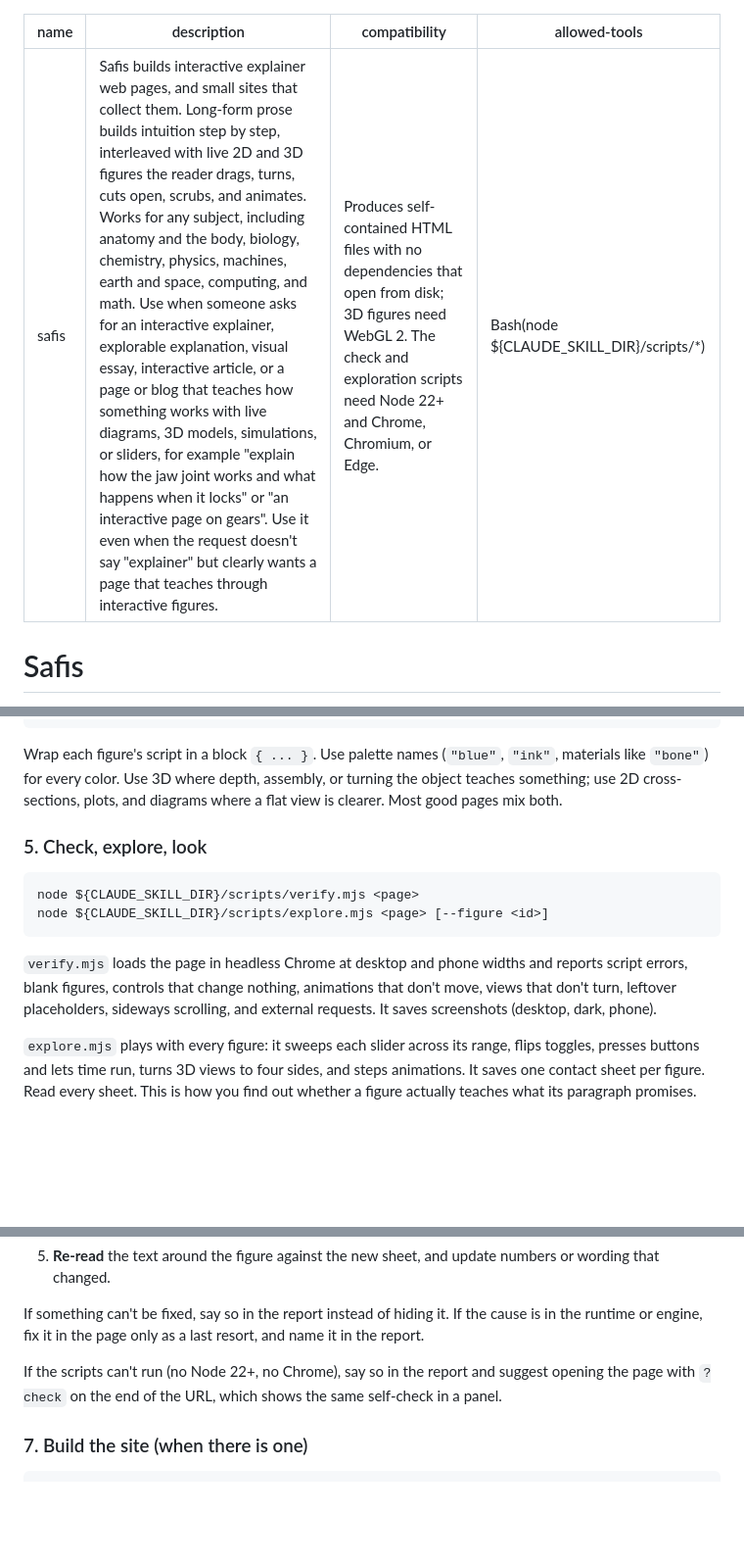
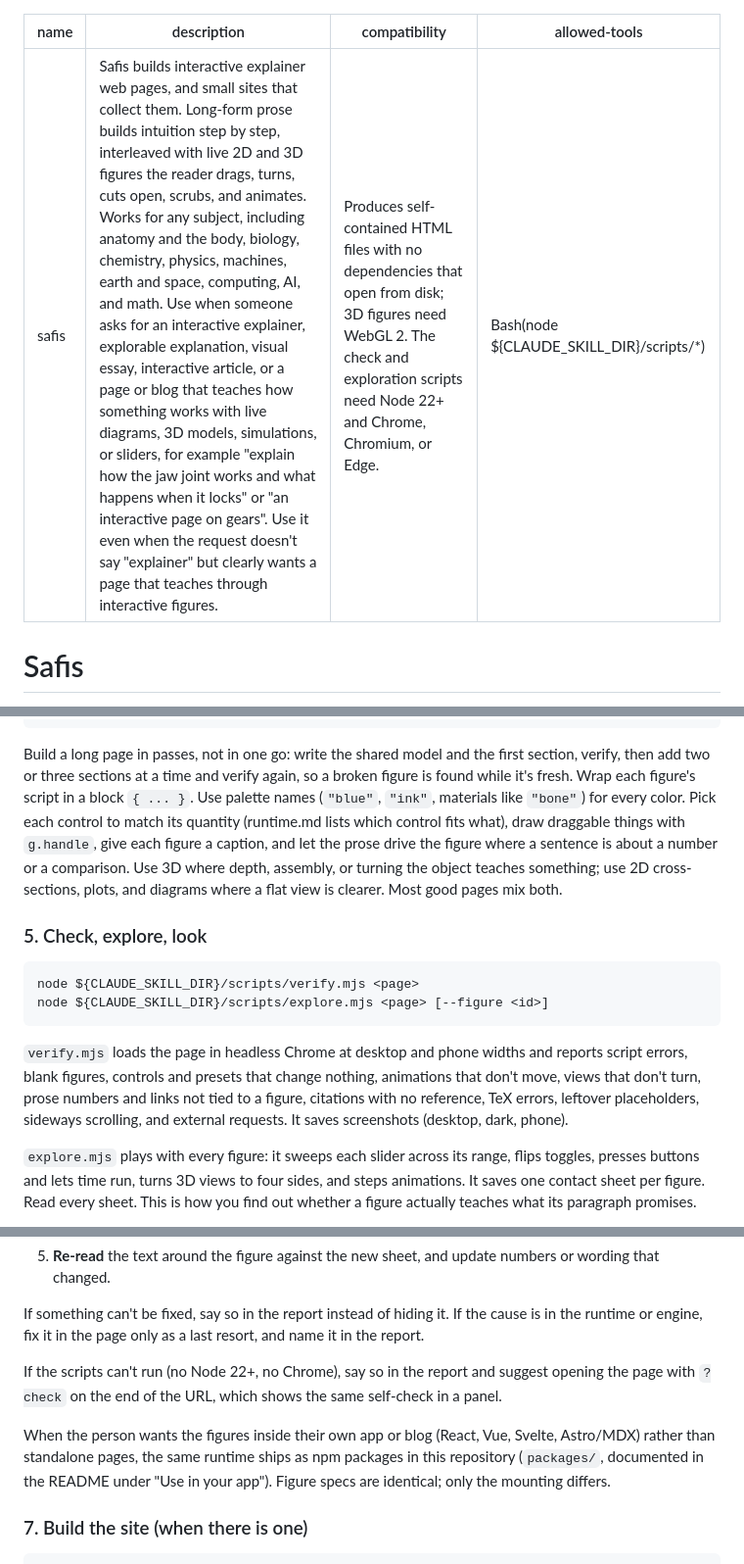
Before and after one commit to broisnees/safis, a Markdown page: skills/safis/SKILL.md, 3 parts joined by grey strips. Shown at 98% size. Drawn GitHub-style; blank space fills up the shorter version.

````diff
--- a/skills/safis/SKILL.md
+++ b/skills/safis/SKILL.md
@@ -1,6 +1,6 @@
 ---
 name: safis
-description: Safis builds interactive explainer web pages, and small sites that collect them. Long-form prose builds intuition step by step, interleaved with live 2D and 3D figures the reader drags, turns, cuts open, scrubs, and animates. Works for any subject, including anatomy and the body, biology, chemistry, physics, machines, earth and space, computing, and math. Use when someone asks for an interactive explainer, explorable explanation, visual essay, interactive article, or a page or blog that teaches how something works with live diagrams, 3D models, simulations, or sliders, for example "explain how the jaw joint works and what happens when it locks" or "an interactive page on gears". Use it even when the request doesn't say "explainer" but clearly wants a page that teaches through interactive figures.
+description: Safis builds interactive explainer web pages, and small sites that collect them. Long-form prose builds intuition step by step, interleaved with live 2D and 3D figures the reader drags, turns, cuts open, scrubs, and animates. Works for any subject, including anatomy and the body, biology, chemistry, physics, machines, earth and space, computing, AI, and math. Use when someone asks for an interactive explainer, explorable explanation, visual essay, interactive article, or a page or blog that teaches how something works with live diagrams, 3D models, simulations, or sliders, for example "explain how the jaw joint works and what happens when it locks" or "an interactive page on gears". Use it even when the request doesn't say "explainer" but clearly wants a page that teaches through interactive figures.
 compatibility: Produces self-contained HTML files with no dependencies that open from disk; 3D figures need WebGL 2. The check and exploration scripts need Node 22+ and Chrome, Chromium, or Edge.
 allowed-tools: Bash(node ${CLAUDE_SKILL_DIR}/scripts/*)
 ---
@@ -85,7 +93,7 @@ Read [references/runtime.md](references/runtime.md) before the first 2D figure a
 <p>For the first 20 mm the condyle only turns...</p>
 ```
 
-Wrap each figure's script in a block `{ ... }`. Use palette names (`"blue"`, `"ink"`, materials like `"bone"`) for every color. Use 3D where depth, assembly, or turning the object teaches something; use 2D cross-sections, plots, and diagrams where a flat view is clearer. Most good pages mix both.
+Build a long page in passes, not in one go: write the shared model and the first section, verify, then add two or three sections at a time and verify again, so a broken figure is found while it's fresh. Wrap each figure's script in a block `{ ... }`. Use palette names (`"blue"`, `"ink"`, materials like `"bone"`) for every color. Pick each control to match its quantity (runtime.md lists which control fits what), draw draggable things with `g.handle`, give each figure a caption, and let the prose drive the figure where a sentence is about a number or a comparison. Use 3D where depth, assembly, or turning the object teaches something; use 2D cross-sections, plots, and diagrams where a flat view is clearer. Most good pages mix both.
 
 ### 5. Check, explore, look
 
@@ -94,7 +102,7 @@ node ${CLAUDE_SKILL_DIR}/scripts/verify.mjs <page>
 node ${CLAUDE_SKILL_DIR}/scripts/explore.mjs <page> [--figure <id>]
 ```
 
-`verify.mjs` loads the page in headless Chrome at desktop and phone widths and reports script errors, blank figures, controls that change nothing, animations that don't move, views that don't turn, leftover placeholders, sideways scrolling, and external requests. It saves screenshots (desktop, dark, phone).
+`verify.mjs` loads the page in headless Chrome at desktop and phone widths and reports script errors, blank figures, controls and presets that change nothing, animations that don't move, views that don't turn, prose numbers and links not tied to a figure, citations with no reference, TeX errors, leftover placeholders, sideways scrolling, and external requests. It saves screenshots (desktop, dark, phone).
 
 `explore.mjs` plays with every figure: it sweeps each slider across its range, flips toggles, presses buttons and lets time run, turns 3D views to four sides, and steps animations. It saves one contact sheet per figure. Read every sheet. This is how you find out whether a figure actually teaches what its paragraph promises.
 
@@ -123,6 +131,8 @@ If something can't be fixed, say so in the report instead of hiding it. If the c
 
 If the scripts can't run (no Node 22+, no Chrome), say so in the report and suggest opening the page with `?check` on the end of the URL, which shows the same self-check in a panel.
 
+When the person wants the figures inside their own app or blog (React, Vue, Svelte, Astro/MDX) rather than standalone pages, the same runtime ships as npm packages in this repository (`packages/`, documented in the README under "Use in your app"). Figure specs are identical; only the mounting differs.
+
 ### 7. Build the site (when there is one)
 
 ```
````
Also changed, not shown: other parts of skills/safis/SKILL.md (+15 -7 lines).
